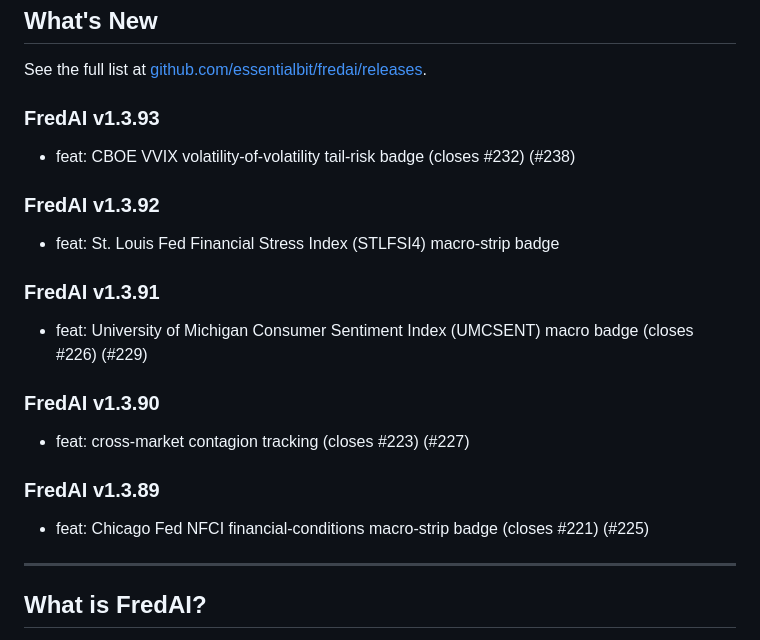
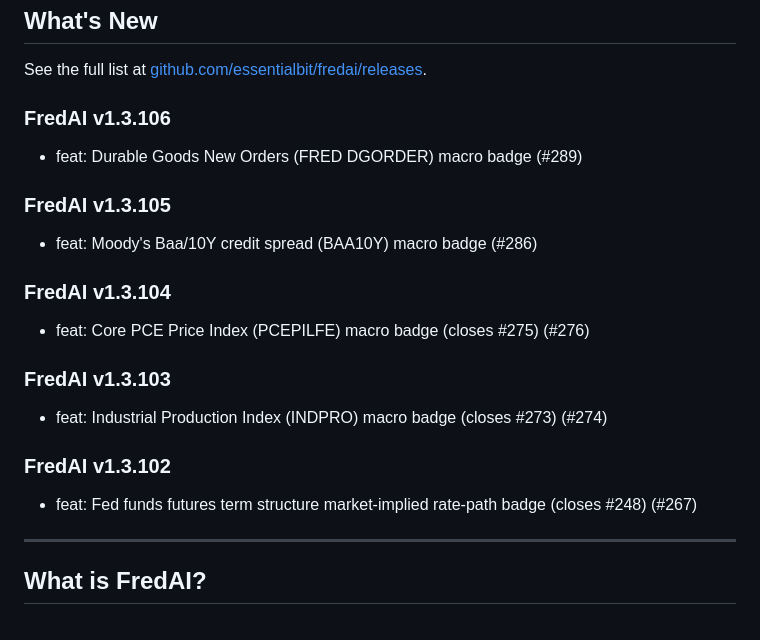
Before and after one commit to essentialbit/fredai, a Markdown page: README.md, the part around the change. GitHub-like rendering.

Commit message:
docs: sync README changelog to v1.3.106

```diff
--- a/README.md
+++ b/README.md
@@ -24,20 +24,20 @@
 
 See the full list at [github.com/essentialbit/fredai/releases](https://github.com/essentialbit/fredai/releases).
 
-### FredAI v1.3.93
-- feat: CBOE VVIX volatility-of-volatility tail-risk badge (closes #232) (#238)
+### FredAI v1.3.106
+- feat: Durable Goods New Orders (FRED DGORDER) macro badge (#289)
 
-### FredAI v1.3.92
-- feat: St. Louis Fed Financial Stress Index (STLFSI4) macro-strip badge
+### FredAI v1.3.105
+- feat: Moody's Baa/10Y credit spread (BAA10Y) macro badge (#286)
 
-### FredAI v1.3.91
-- feat: University of Michigan Consumer Sentiment Index (UMCSENT) macro badge (closes #226) (#229)
+### FredAI v1.3.104
+- feat: Core PCE Price Index (PCEPILFE) macro badge (closes #275) (#276)
 
-### FredAI v1.3.90
-- feat: cross-market contagion tracking (closes #223) (#227)
+### FredAI v1.3.103
+- feat: Industrial Production Index (INDPRO) macro badge (closes #273) (#274)
 
-### FredAI v1.3.89
-- feat: Chicago Fed NFCI financial-conditions macro-strip badge (closes #221) (#225)
+### FredAI v1.3.102
+- feat: Fed funds futures term structure market-implied rate-path badge (closes #248) (#267)
 
 <!-- CHANGELOG_END -->
 
```
